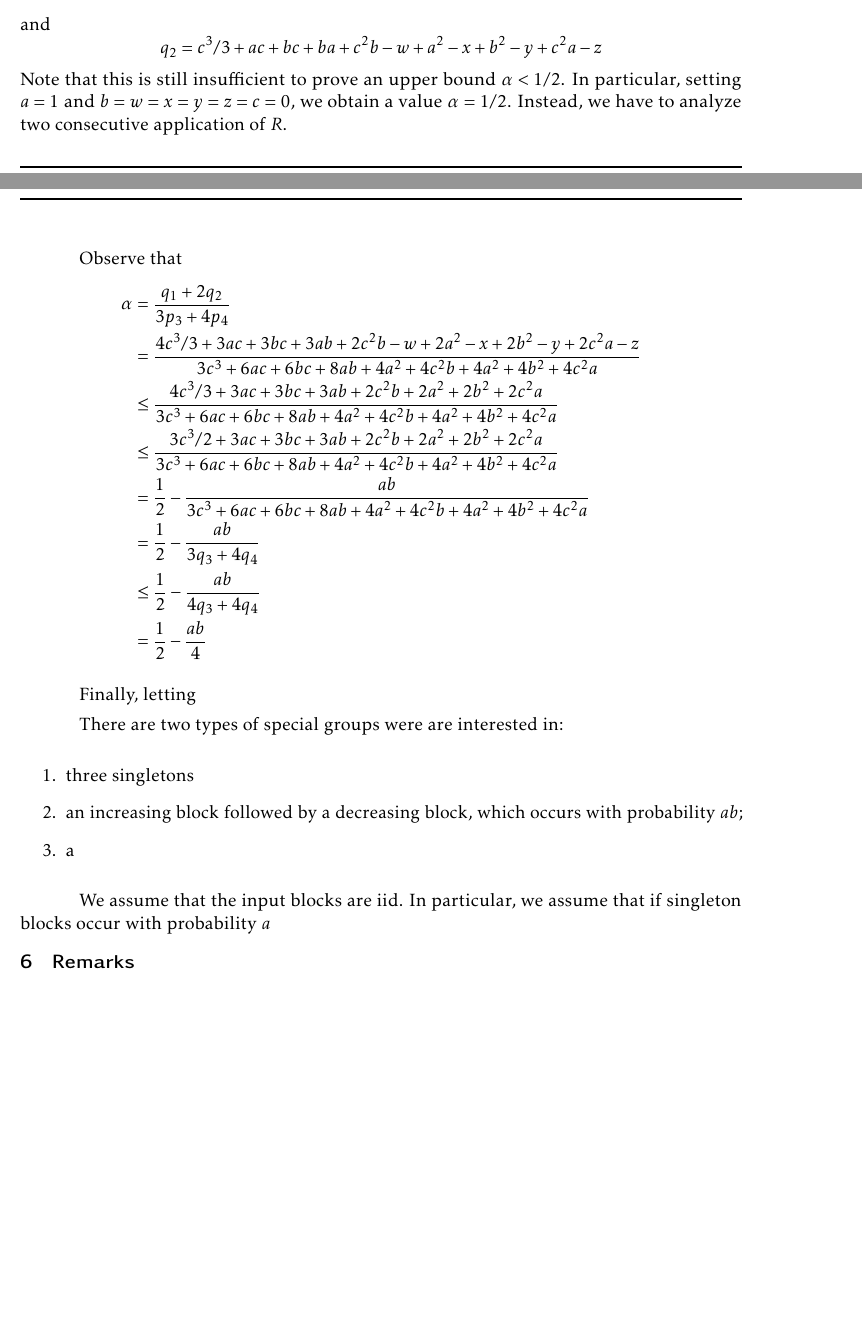
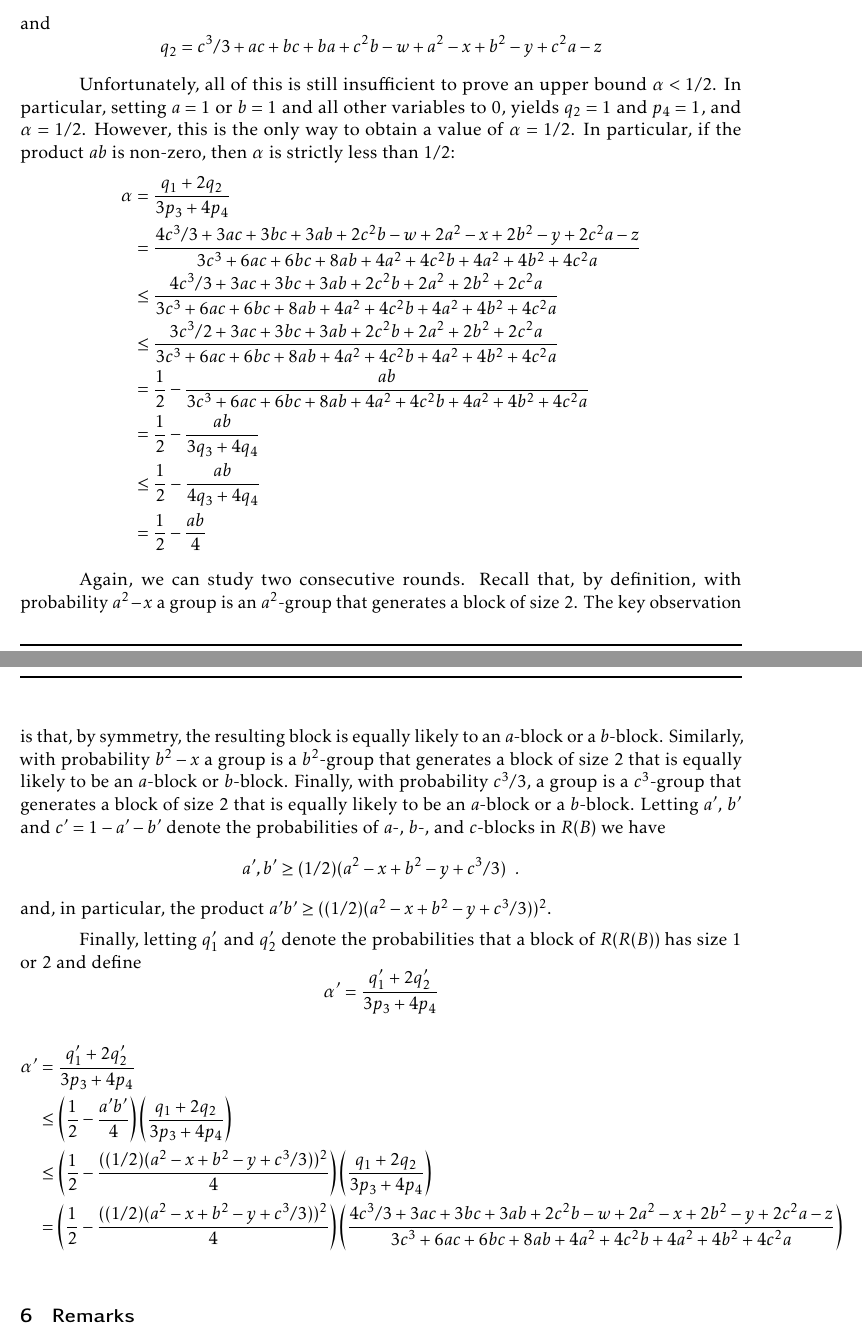
Before and after one commit to patmorin/franklin, a LaTeX document (franklin.tex): two parts of pages 9 and 10 of 10 before the commit and two parts of pages 10 and 11 of 11 after it, joined at a grey line, cut so that both start at the same text, the shorter picture padded with empty space. Compiled offline with pdfLaTeX.

Commit message:
Lots of updates

```diff
--- a/franklin.tex
+++ b/franklin.tex
@@ -636,12 +686,14 @@ and
 \[
     q_2 = c^3/3 + ac + bc + ba + c^2b - w + a^2 - x + b^2 -y+ c^2a-z
 \]
-Note that this is still insufficient to prove an upper bound $\alpha
-< 1/2$. In particular, setting $a = 1$ and $b=w=x=y=z=c=0$, we obtain
-a value $\alpha=1/2$.  Instead, we have to
-analyze two consecutive application of $R$.
 
-Observe that
+Unfortunately, all of this is still insufficient to prove an upper
+bound $\alpha < 1/2$. In particular, setting $a=1$ or $b=1$ and all
+other variables to 0, yields $q_2=1$ and $p_4 = 1$, and $\alpha=1/2$.
+However, this is the only way to obtain a
+value of $\alpha = 1/2$.
+In particular, if the product $ab$ is non-zero,
+then $\alpha$ is strictly less than $1/2$:
 \begin{align*}
   \alpha & = \frac{q_1+2q_2}{3p_3 + 4p_4} \\
      & = \frac
@@ -664,24 +716,41 @@ Observe that
         \frac{ab}{4}
 \end{align*}
 
-Finally, letting
+Again, we can study two consecutive rounds.  Recall that, by definition,
+with probability $a^2-x$ a group is an $a^2$-group that generates a
+block of size 2.  The key observation is that, by symmetry, the resulting
+block is equally likely to an $a$-block or a $b$-block.
+Similarly, with probability $b^2-x$ a group is a $b^2$-group that generates a block of size 2 that is equally likely to be an $a$-block or $b$-block.
+Finally, with probability $c^3/3$, a group is a $c^3$-group that generates a block of size 2 that is equally likely to be an $a$-block or a $b$-block.
+Letting $a'$, $b'$ and $c'=1-a'-b'$ denote the probabilities of $a$-, $b$-, and $c$-blocks in $R(B)$ we have
+\[
+   a',b' \ge (1/2)(a^2-x+b^2-y+c^3/3)  \enspace .
+\]
+and, in particular, the product $a'b' \ge ((1/2)(a^2-x+b^2-y+c^3/3))^2$.
 
-
-
- There are two types of special groups were are interested in:
-
-\begin{enumerate}
-   \item three singletons
-   \item an increasing block followed by a decreasing block, which occurs with probability $ab$;
-   \item a
-\end{enumerate}
-
-We assume that the input blocks are iid.  In particular, we assume that if singleton blocks occur with probability $a$
+Finally, letting $q_1'$ and $q_2'$ denote the probabilities that a block
+of $R(R(B))$ has size 1 or 2 and define
+\[
+    \alpha' = \frac{q'_1+2q'_2}{3p_3 + 4p_4}
+\]
+\begin{align*}
+    \alpha' & = \frac{q'_1+2q'_2}{3p_3 + 4p_4} \\
+            & \le \left(\frac{1}{2}-\frac{a'b'}{4}\right)
+               \left(\frac{q_1+2q_2}{3p_3+4p_4} \right) \\
+            & \le \left(\frac{1}{2}-\frac{((1/2)(a^2-x+b^2-y+c^3/3))^2}{4}\right)
+               \left(\frac{q_1+2q_2}{3p_3+4p_4} \right) \\
+        & =\left(\frac{1}{2}-\frac{((1/2)(a^2-x+b^2-y+c^3/3))^2}{4}\right)
+        \left(\frac
+        {4c^3/3 + 3ac + 3bc + 3ab + 2c^2b -w + 2a^2 - x + 2b^2 - y + 2c^2a -z}
+        {3c^3 + 6ac + 6bc + 8ab + 4a^2 + 4c^2b + 4a^2 + 4b^2 + 4c^2a}\right) \\
+%
+%
+\end{align*}
 
 
 \section{Remarks}
 
 \bibliographystyle{plainurl}
-\bibliography{anagram}
+\bibliography{franklin}
 
 \end{document}
```
Also changed, not shown: franklin.tex (86 more changed lines), 1 other file.
